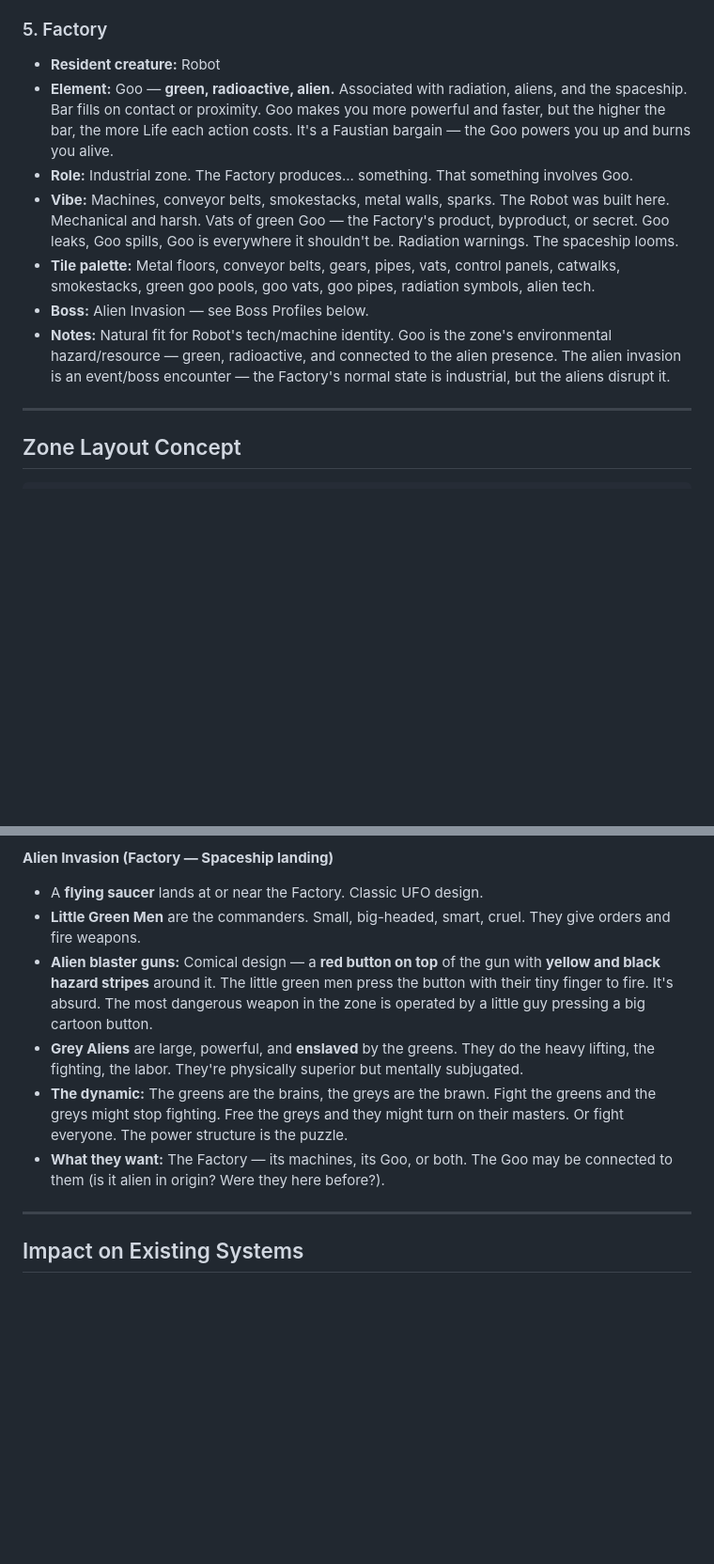
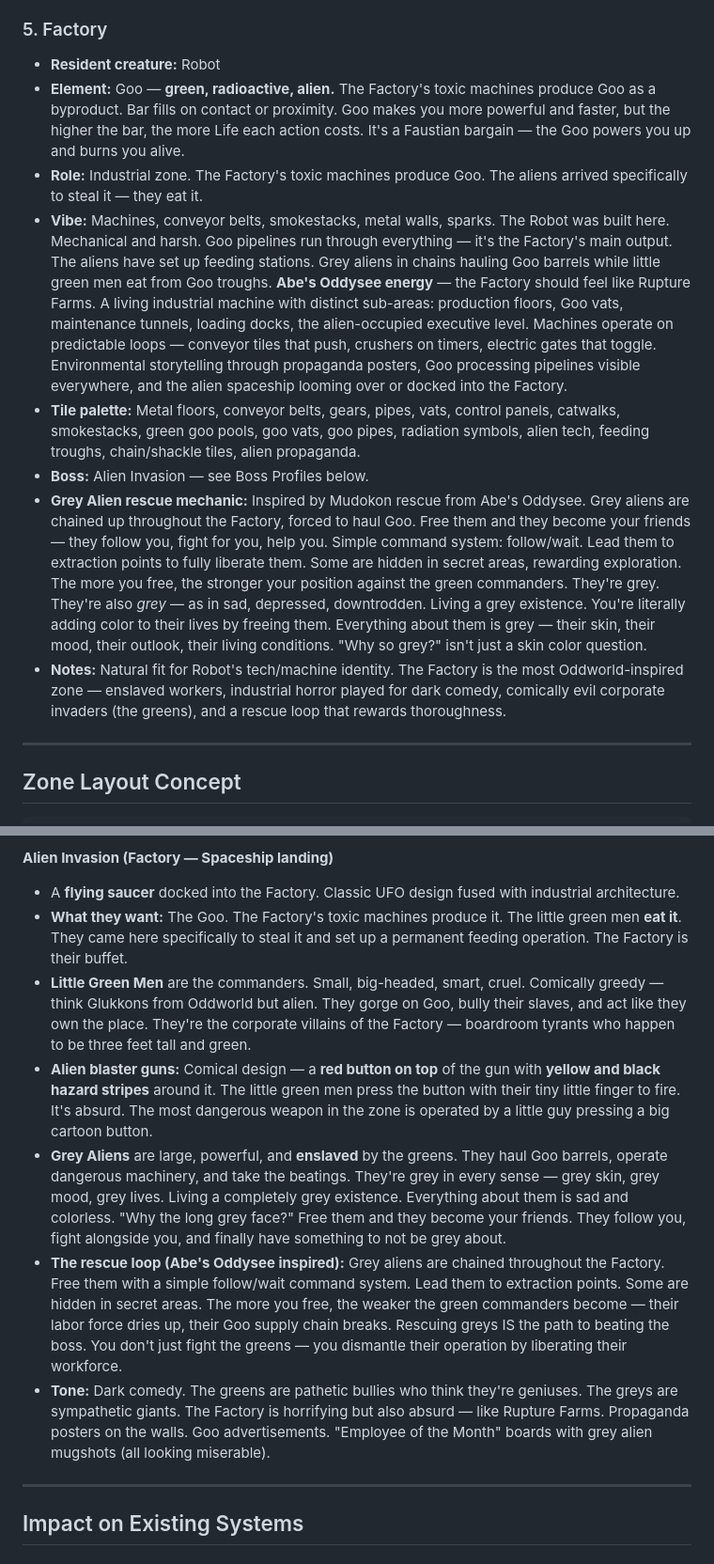
Before and after one commit to RussellDangerr/violencetown.github.io, a Markdown page: plans/game-zones.md, 2 parts joined by grey strips. Shown at 94% size. GitHub-like rendering; blank space fills up the shorter version.

Commit message:
Flesh out Factory zone: Abe's Oddysee-inspired, grey alien rescue
- Aliens arrive to steal Goo — the Factory's toxic machines produce it,
  the little green men eat it
- Grey aliens enslaved to haul Goo, can be freed as friends/allies
- Grey joke: they're grey-skinned AND living grey lives — sad, colorless,
  downtrodden. Freeing them adds color to their existence.
- Rescue mechanic inspired by Mudokon rescue from Abe's Oddysee:
  follow/wait commands, extraction points, hidden prisoners
- Factory vibe channeling Rupture Farms: sub-areas, propaganda posters,
  machines on loops, environmental storytelling

https://claude.ai/code/session_01ETVFseKfJebqAaSP4sY13i

```diff
--- a/plans/game-zones.md
+++ b/plans/game-zones.md
@@ -99,12 +99,13 @@ Violencetown is divided into five distinct zones. Each zone is the home turf of
 
 ### 5. Factory
 - **Resident creature:** Robot
-- **Element:** Goo — **green, radioactive, alien.** Associated with radiation, aliens, and the spaceship. Bar fills on contact or proximity. Goo makes you more powerful and faster, but the higher the bar, the more Life each action costs. It's a Faustian bargain — the Goo powers you up and burns you alive.
-- **Role:** Industrial zone. The Factory produces... something. That something involves Goo.
-- **Vibe:** Machines, conveyor belts, smokestacks, metal walls, sparks. The Robot was built here. Mechanical and harsh. Vats of green Goo — the Factory's product, byproduct, or secret. Goo leaks, Goo spills, Goo is everywhere it shouldn't be. Radiation warnings. The spaceship looms.
-- **Tile palette:** Metal floors, conveyor belts, gears, pipes, vats, control panels, catwalks, smokestacks, green goo pools, goo vats, goo pipes, radiation symbols, alien tech.
+- **Element:** Goo — **green, radioactive, alien.** The Factory's toxic machines produce Goo as a byproduct. Bar fills on contact or proximity. Goo makes you more powerful and faster, but the higher the bar, the more Life each action costs. It's a Faustian bargain — the Goo powers you up and burns you alive.
+- **Role:** Industrial zone. The Factory's toxic machines produce Goo. The aliens arrived specifically to steal it — they eat it.
+- **Vibe:** Machines, conveyor belts, smokestacks, metal walls, sparks. The Robot was built here. Mechanical and harsh. Goo pipelines run through everything — it's the Factory's main output. The aliens have set up feeding stations. Grey aliens in chains hauling Goo barrels while little green men eat from Goo troughs. **Abe's Oddysee energy** — the Factory should feel like Rupture Farms. A living industrial machine with distinct sub-areas: production floors, Goo vats, maintenance tunnels, loading docks, the alien-occupied executive level. Machines operate on predictable loops — conveyor tiles that push, crushers on timers, electric gates that toggle. Environmental storytelling through propaganda posters, Goo processing pipelines visible everywhere, and the alien spaceship looming over or docked into the Factory.
+- **Tile palette:** Metal floors, conveyor belts, gears, pipes, vats, control panels, catwalks, smokestacks, green goo pools, goo vats, goo pipes, radiation symbols, alien tech, feeding troughs, chain/shackle tiles, alien propaganda.
 - **Boss:** Alien Invasion — see Boss Profiles below.
-- **Notes:** Natural fit for Robot's tech/machine identity. Goo is the zone's environmental hazard/resource — green, radioactive, and connected to the alien presence. The alien invasion is an event/boss encounter — the Factory's normal state is industrial, but the aliens disrupt it.
+- **Grey Alien rescue mechanic:** Inspired by Mudokon rescue from Abe's Oddysee. Grey aliens are chained up throughout the Factory, forced to haul Goo. Free them and they become your friends — they follow you, fight for you, help you. Simple command system: follow/wait. Lead them to extraction points to fully liberate them. Some are hidden in secret areas, rewarding exploration. The more you free, the stronger your position against the green commanders. They're grey. They're also *grey* — as in sad, depressed, downtrodden. Living a grey existence. You're literally adding color to their lives by freeing them. Everything about them is grey — their skin, their mood, their outlook, their living conditions. "Why so grey?" isn't just a skin color question.
+- **Notes:** Natural fit for Robot's tech/machine identity. The Factory is the most Oddworld-inspired zone — enslaved workers, industrial horror played for dark comedy, comically evil corporate invaders (the greens), and a rescue loop that rewards thoroughness.
 
 ---
 
@@ -190,12 +191,13 @@ Every zone has a boss. The bosses aren't just big enemies — they each have a t
 - **Tone:** Speaks casually, uses surfer slang, but what he's saying is terrifying. "Dude, you gotta let go. The ocean is so sick out there. You're gonna love being a fish. Come on, bro. Stop being dead wrong about being dead."
 
 **Alien Invasion (Factory — Spaceship landing)**
-- A **flying saucer** lands at or near the Factory. Classic UFO design.
-- **Little Green Men** are the commanders. Small, big-headed, smart, cruel. They give orders and fire weapons.
-- **Alien blaster guns:** Comical design — a **red button on top** of the gun with **yellow and black hazard stripes** around it. The little green men press the button with their tiny finger to fire. It's absurd. The most dangerous weapon in the zone is operated by a little guy pressing a big cartoon button.
-- **Grey Aliens** are large, powerful, and **enslaved** by the greens. They do the heavy lifting, the fighting, the labor. They're physically superior but mentally subjugated.
-- **The dynamic:** The greens are the brains, the greys are the brawn. Fight the greens and the greys might stop fighting. Free the greys and they might turn on their masters. Or fight everyone. The power structure is the puzzle.
-- **What they want:** The Factory — its machines, its Goo, or both. The Goo may be connected to them (is it alien in origin? Were they here before?).
+- A **flying saucer** docked into the Factory. Classic UFO design fused with industrial architecture.
+- **What they want:** The Goo. The Factory's toxic machines produce it. The little green men **eat it**. They came here specifically to steal it and set up a permanent feeding operation. The Factory is their buffet.
+- **Little Green Men** are the commanders. Small, big-headed, smart, cruel. Comically greedy — think Glukkons from Oddworld but alien. They gorge on Goo, bully their slaves, and act like they own the place. They're the corporate villains of the Factory — boardroom tyrants who happen to be three feet tall and green.
+- **Alien blaster guns:** Comical design — a **red button on top** of the gun with **yellow and black hazard stripes** around it. The little green men press the button with their tiny little finger to fire. It's absurd. The most dangerous weapon in the zone is operated by a little guy pressing a big cartoon button.
+- **Grey Aliens** are large, powerful, and **enslaved** by the greens. They haul Goo barrels, operate dangerous machinery, and take the beatings. They're grey in every sense — grey skin, grey mood, grey lives. Living a completely grey existence. Everything about them is sad and colorless. "Why the long grey face?" Free them and they become your friends. They follow you, fight alongside you, and finally have something to not be grey about.
+- **The rescue loop (Abe's Oddysee inspired):** Grey aliens are chained throughout the Factory. Free them with a simple follow/wait command system. Lead them to extraction points. Some are hidden in secret areas. The more you free, the weaker the green commanders become — their labor force dries up, their Goo supply chain breaks. Rescuing greys IS the path to beating the boss. You don't just fight the greens — you dismantle their operation by liberating their workforce.
+- **Tone:** Dark comedy. The greens are pathetic bullies who think they're geniuses. The greys are sympathetic giants. The Factory is horrifying but also absurd — like Rupture Farms. Propaganda posters on the walls. Goo advertisements. "Employee of the Month" boards with grey alien mugshots (all looking miserable).
 
 ---
 
```
